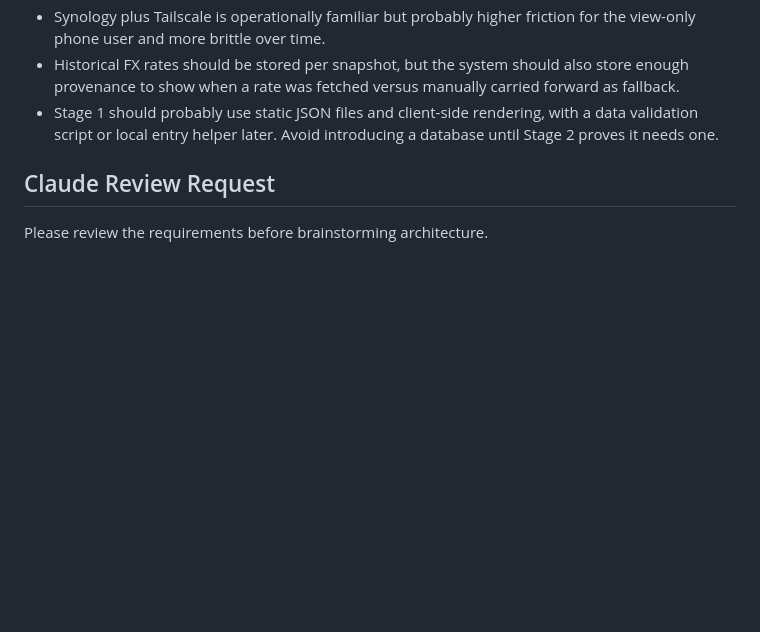
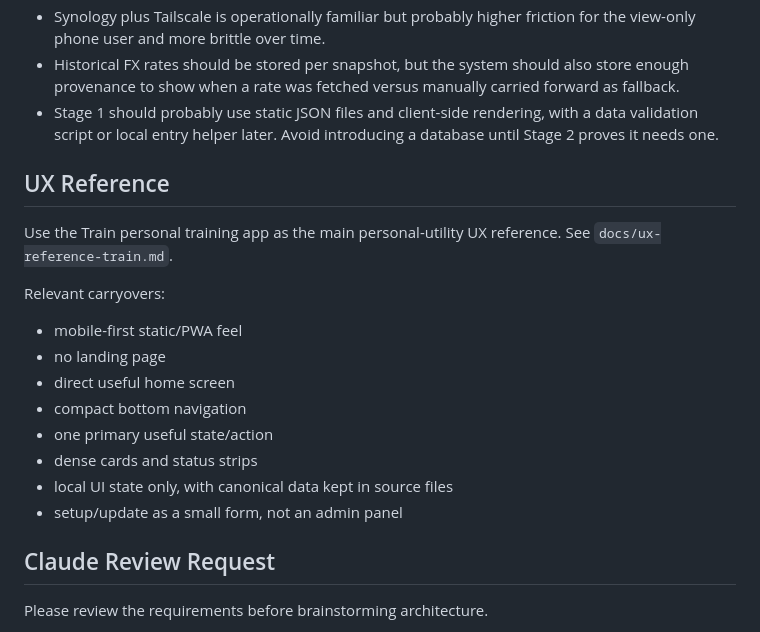
Before and after one commit to FrancisBelina/ledger, a Markdown page: docs/requirements-initial.md, the part around the change. Rendered like a GitHub page; blank space fills up the shorter version.

Commit message:
Capture Train UX reference for Ledger

```diff
--- a/docs/requirements-initial.md
+++ b/docs/requirements-initial.md
@@ -88,6 +88,21 @@ Initial hypotheses to test during brainstorming:
 - Historical FX rates should be stored per snapshot, but the system should also store enough provenance to show when a rate was fetched versus manually carried forward as fallback.
 - Stage 1 should probably use static JSON files and client-side rendering, with a data validation script or local entry helper later. Avoid introducing a database until Stage 2 proves it needs one.
 
+## UX Reference
+
+Use the Train personal training app as the main personal-utility UX reference. See `docs/ux-reference-train.md`.
+
+Relevant carryovers:
+
+- mobile-first static/PWA feel
+- no landing page
+- direct useful home screen
+- compact bottom navigation
+- one primary useful state/action
+- dense cards and status strips
+- local UI state only, with canonical data kept in source files
+- setup/update as a small form, not an admin panel
+
 ## Claude Review Request
 
 Please review the requirements before brainstorming architecture.
```
Also changed, not shown: docs/ux-reference-train.md (added, +154 -0 lines), 1 other file.
